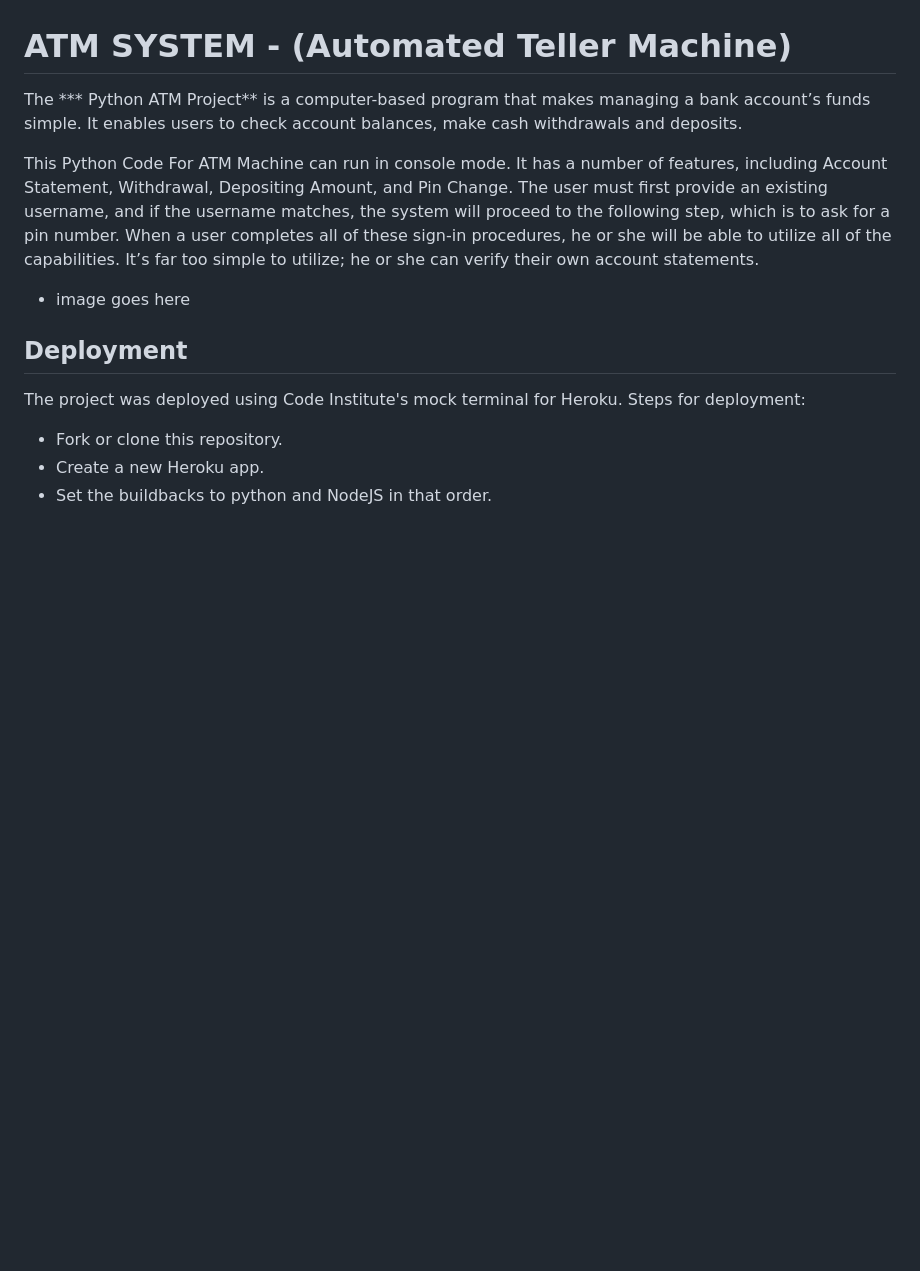
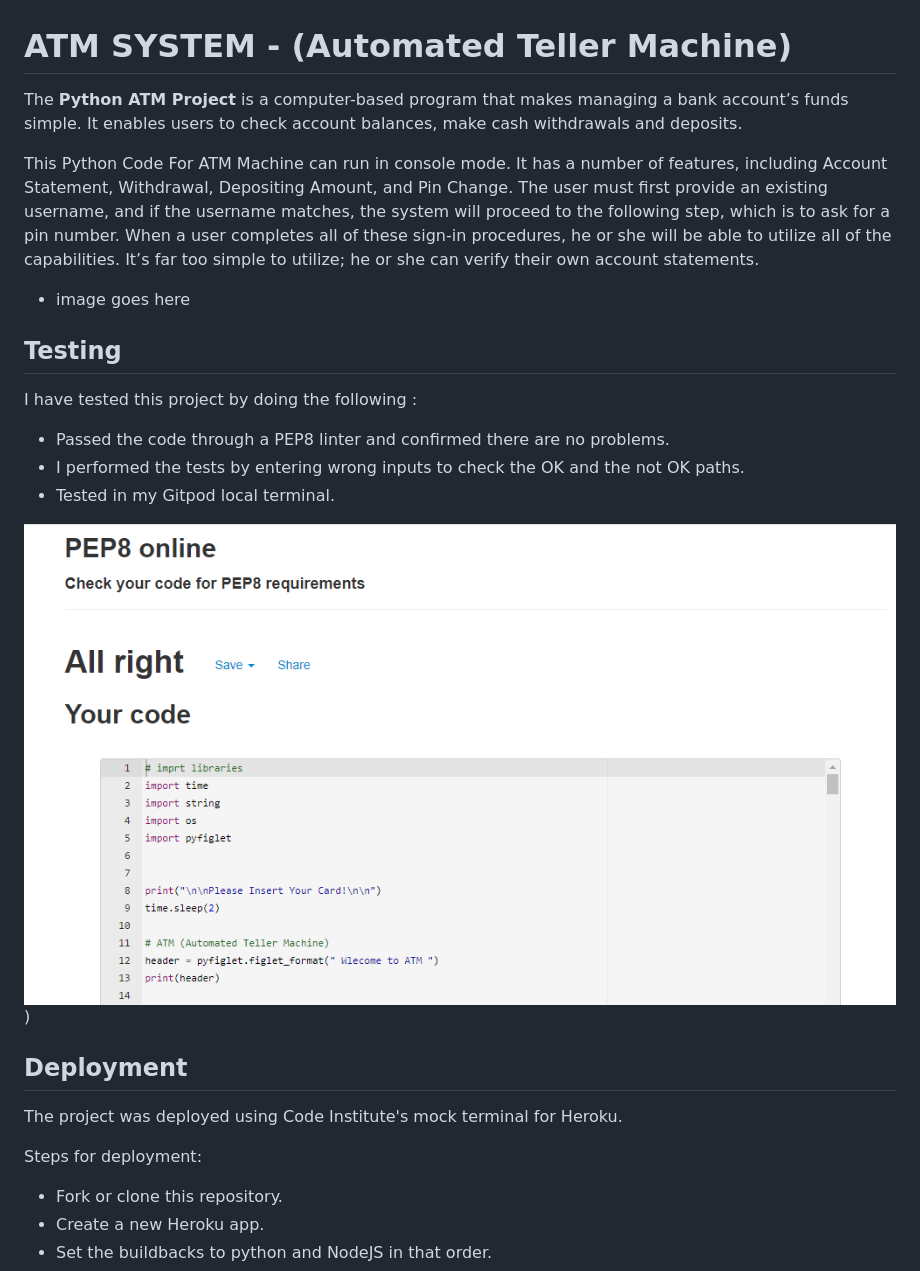
Before and after one commit to sediqa01/atm-machine, a Markdown page: README.md, the part around the change. Drawn GitHub-style; pictures changed too: readmefile/check2.PNG (added); blank space fills up the shorter version.

Commit message:
Add Testing section to readMe file

```diff
--- a/README.md
+++ b/README.md
@@ -1,16 +1,26 @@
 # ATM SYSTEM - (Automated Teller Machine)
 
-The *** Python ATM Project** is a computer-based program that makes managing a bank account’s funds simple. It enables users to check account balances, make cash withdrawals and deposits.
+The **Python ATM Project** is a computer-based program that makes managing a bank account’s funds simple. It enables users to check account balances, make cash withdrawals and deposits.
 
 This Python Code For ATM Machine can run in console mode. It has a number of features, including Account Statement, Withdrawal, Depositing Amount, and Pin Change. The user must first provide an existing username, and if the username matches, the system will proceed to the following step, which is to ask for a pin number. When a user completes all of these sign-in procedures, he or she will be able to utilize all of the capabilities. It’s far too simple to utilize; he or she can verify their own account statements.
 
 - image goes here
 
+## Testing
+
+I have tested this project by doing the following :
+- Passed the code through a PEP8 linter and confirmed there are no problems.
+- I performed the tests by entering wrong inputs to check  the OK and the not OK paths.
+- Tested in my Gitpod local terminal.
+
+![Check Result](/readmefile/check2.PNG))
+
+
 ## Deployment
 
 The project was deployed using Code Institute's mock terminal for Heroku.
+
 Steps for deployment:
-
 - Fork or clone this repository.
 - Create a new Heroku app.
 - Set the buildbacks to python and NodeJS in that order.
```
Also changed, not shown: readmefile/check result.PNG (added), 1 other file.
